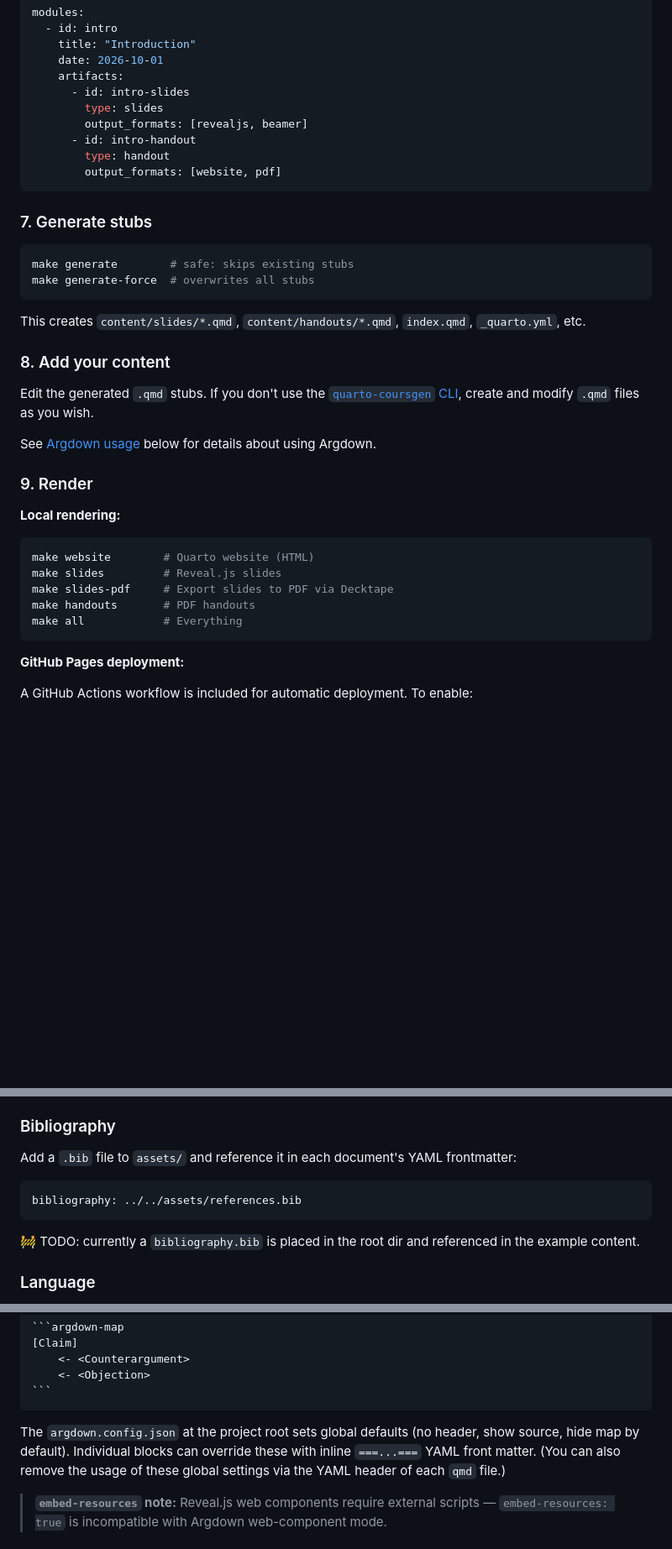
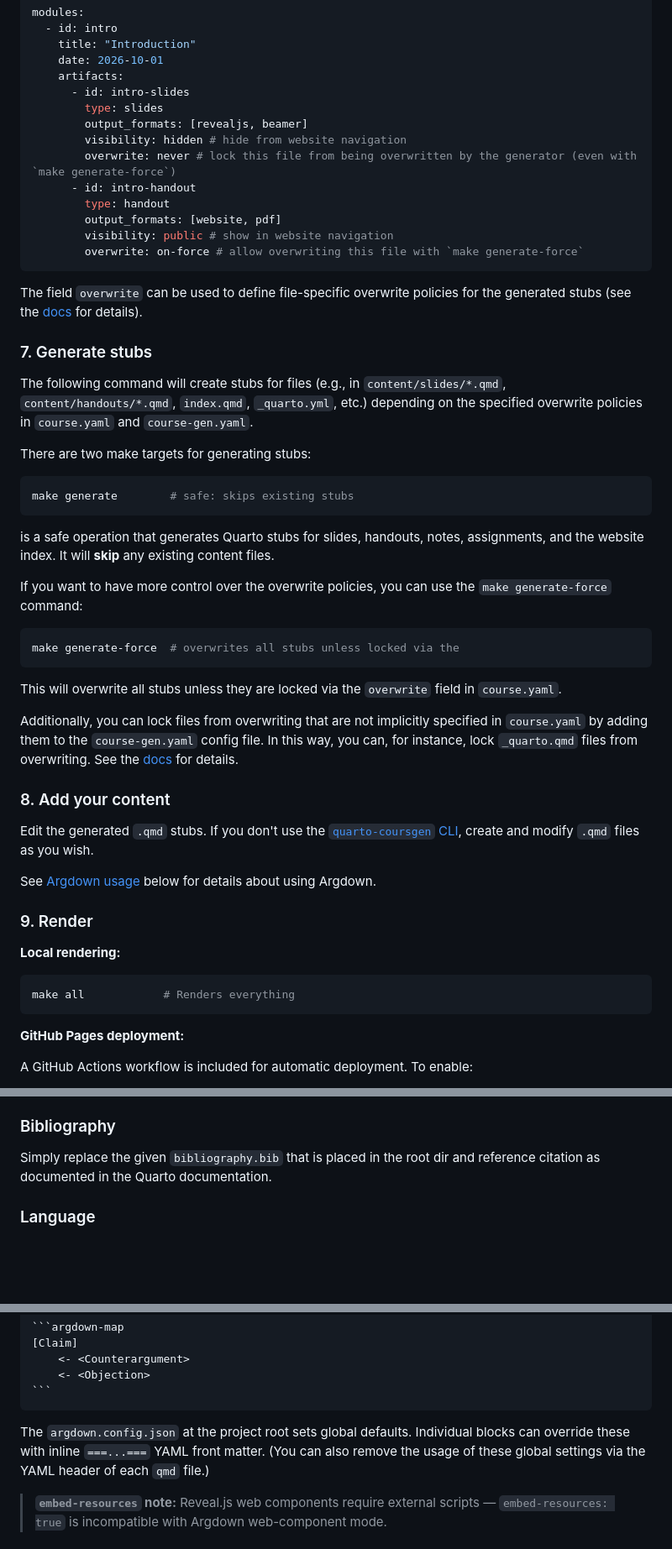
Before and after one commit to xylomorph/quarto-course-template, a Markdown page: README.md, 3 parts joined by grey strips. Shown at 84% size. Rendered like a GitHub page; blank space fills up the shorter version.

`````diff
--- a/README.md
+++ b/README.md
@@ -134,19 +153,39 @@ modules:
       - id: intro-slides
         type: slides
         output_formats: [revealjs, beamer]
+        visibility: hidden # hide from website navigation
+        overwrite: never # lock this file from being overwritten by the generator (even with `make generate-force`)
       - id: intro-handout
         type: handout
         output_formats: [website, pdf]
+        visibility: public # show in website navigation
+        overwrite: on-force # allow overwriting this file with `make generate-force`
 ```
+
+The field `overwrite` can be used to define file-specific overwrite policies for the generated stubs (see the [docs](https://sebastiancacean.de/quarto-coursegen/commands/generate.html#overwrite-policy) for details).
 
 ### 7. Generate stubs
 
+The following command will create stubs for files (e.g., in `content/slides/*.qmd`, `content/handouts/*.qmd`, `index.qmd`, `_quarto.yml`, etc.) depending on the specified overwrite policies in `course.yaml` and `course-gen.yaml`.
+
+There are two make targets for generating stubs:
+
 ```bash
 make generate        # safe: skips existing stubs
-make generate-force  # overwrites all stubs
 ```
 
-This creates `content/slides/*.qmd`, `content/handouts/*.qmd`, `index.qmd`, `_quarto.yml`, etc.
+is a safe operation that generates Quarto stubs for slides, handouts, notes, assignments, and the website index. It will **skip** any existing content files.
+
+If you want to have more control over the overwrite policies, you can use the `make generate-force` command:
+
+```bash
+make generate-force  # overwrites all stubs unless locked via the
+```
+
+This will overwrite all stubs unless they are locked via the `overwrite` field in `course.yaml`.
+
+Additionally, you can lock files from overwriting that are not implicitly specified in `course.yaml` by adding them to the `course-gen.yaml` config file. In this way, you can, for instance, lock `_quarto.qmd` files from overwriting. See the [docs](https://sebastiancacean.de/quarto-coursegen/configuration.html) for details.
+
 
 ### 8. Add your content
 
@@ -159,9 +198,5 @@ See [Argdown usage](#argdown-usage) below for details about using Argdown.
 **Local rendering:**
 
 ```bash
-make website        # Quarto website (HTML)
-make slides         # Reveal.js slides
-make slides-pdf     # Export slides to PDF via Decktape
-make handouts       # PDF handouts
-make all            # Everything
+make all            # Renders everything
 ```
@@ -239,13 +297,7 @@ Update the filenames referenced in:
 
 ### Bibliography
 
-Add a `.bib` file to `assets/` and reference it in each document's YAML frontmatter:
-
-```yaml
-bibliography: ../../assets/references.bib
-```
-
-🚧 TODO: currently a `bibliography.bib` is placed in the root dir and referenced in the example content.
+Simply replace the given `bibliography.bib` that is placed in the root dir and reference citation as documented in the Quarto documentation.
 
 ### Language
 
@@ -299,7 +351,7 @@ sourceHighlighter:
 ```
 ````
 
-The `argdown.config.json` at the project root sets global defaults (no header, show source, hide map by default). Individual blocks can override these with inline `===...===` YAML front matter. (You can also remove the usage of these global settings via the YAML header of each `qmd` file.)
+The `argdown.config.json` at the project root sets global defaults. Individual blocks can override these with inline `===...===` YAML front matter. (You can also remove the usage of these global settings via the YAML header of each `qmd` file.)
 
 > **`embed-resources` note:** Reveal.js web components require external scripts — `embed-resources: true` is incompatible with Argdown web-component mode.
 
`````
Also changed, not shown: other parts of README.md (+46 -5 lines).
